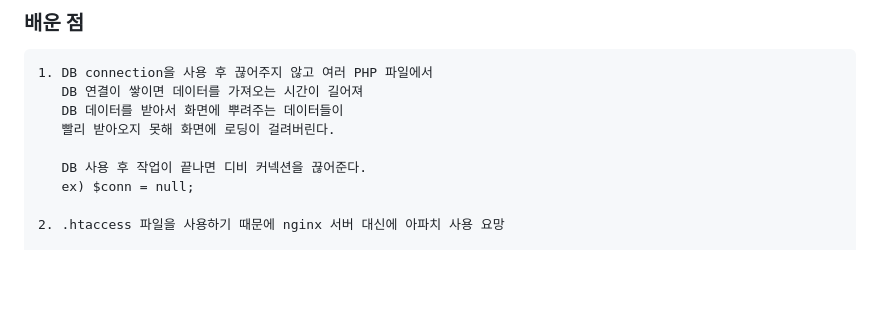
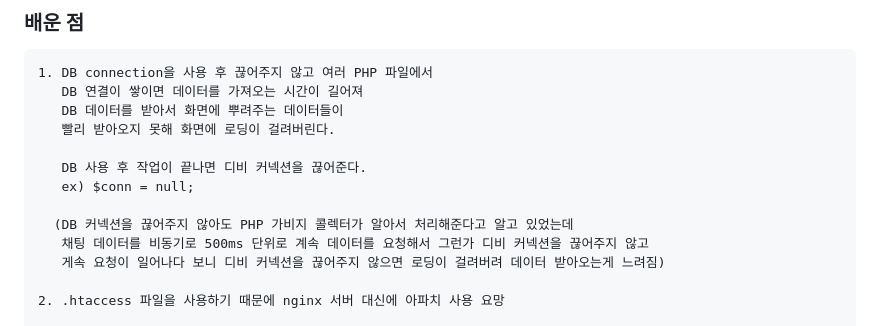
Before and after one commit to hyundai-sangho/chatting, a Markdown page: README.md, the part around the change. Drawn GitHub-style; blank space fills up the shorter version.

Commit message:
배운 점 DB 커넥션 관련 내용 추가

```diff
--- a/README.md
+++ b/README.md
@@ -365,6 +365,10 @@ chatting
    DB 사용 후 작업이 끝나면 디비 커넥션을 끊어준다.
    ex) $conn = null;
 
+  (DB 커넥션을 끊어주지 않아도 PHP 가비지 콜렉터가 알아서 처리해준다고 알고 있었는데
+   채팅 데이터를 비동기로 500ms 단위로 계속 데이터를 요청해서 그런가 디비 커넥션을 끊어주지 않고
+   게속 요청이 일어나다 보니 디비 커넥션을 끊어주지 않으면 로딩이 걸려버려 데이터 받아오는게 느려짐)
+
 2. .htaccess 파일을 사용하기 때문에 nginx 서버 대신에 아파치 사용 요망
 
 3. AWS 프리티어 수준의 서버 컴퓨터에서 PHP에 무거운 동작을 수행하게 되면 속도 저하 발생
```
